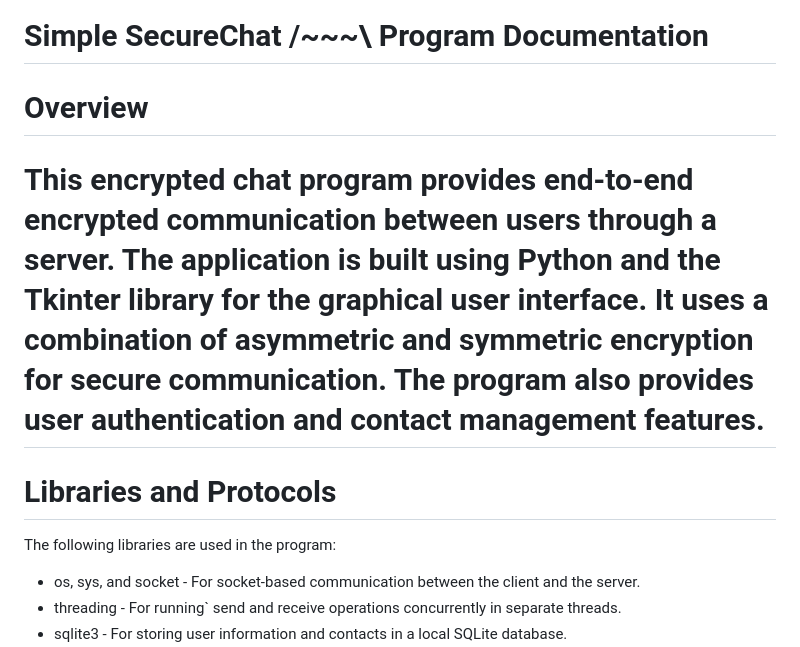
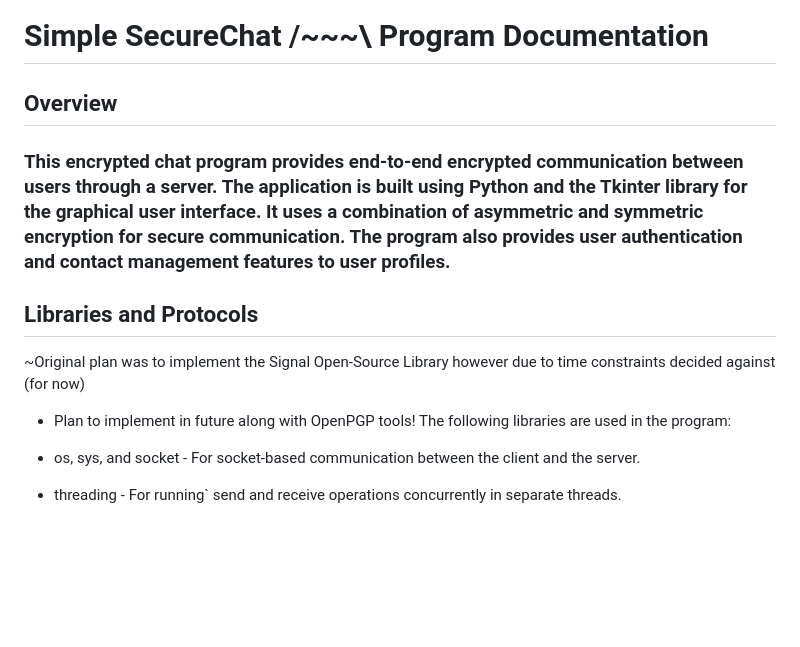
Before and after one commit to yaditydo/DragonHacks2023, a Markdown page: README.md, the part around the change. GitHub-like rendering; blank space fills up the shorter version.

```diff
--- a/README.md
+++ b/README.md
@@ -1,8 +1,10 @@
 # Simple SecureChat /~~~\ Program Documentation
-# Overview
-# This encrypted chat program provides end-to-end encrypted communication between users through a server. The application is built using Python and the Tkinter library for the graphical user interface. It uses a combination of asymmetric and symmetric encryption for secure communication. The program also provides user authentication and contact management features.
+## Overview
+### This encrypted chat program provides end-to-end encrypted communication between users through a server. The application is built using Python and the Tkinter library for the graphical user interface. It uses a combination of asymmetric and symmetric encryption for secure communication. The program also provides user authentication and contact management features to user profiles.
 
-# Libraries and Protocols
+## Libraries and Protocols
+~Original plan was to implement the Signal Open-Source Library however due to time constraints decided against (for now)
+- Plan to implement in future along with OpenPGP tools!
 The following libraries are used in the program:
 
 - os, sys, and socket - For socket-based communication between the client and the server.
```
